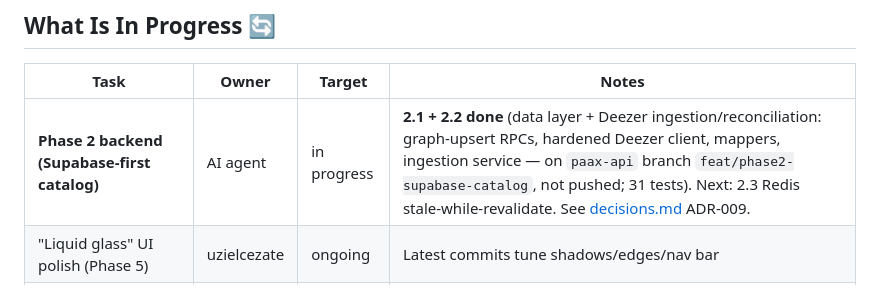
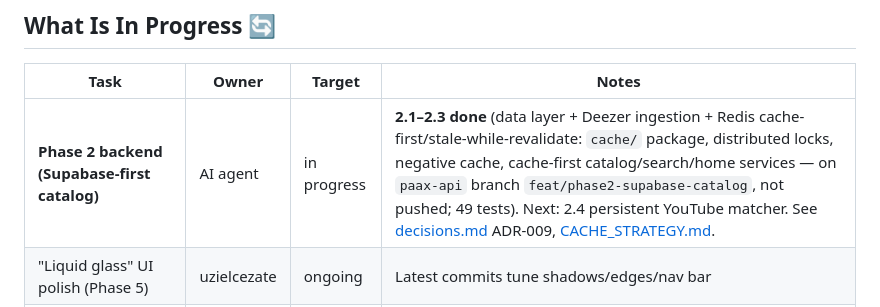
Before and after one commit to uzielcezate/Paax, a Markdown page: docs/current-state.md, the part around the change. Drawn GitHub-style.

```diff
--- a/docs/current-state.md
+++ b/docs/current-state.md
@@ -51,7 +51,7 @@ Full list: [KNOWN_ISSUES.md](KNOWN_ISSUES.md).
 
 | Task | Owner | Target | Notes |
 |------|-------|--------|-------|
-| **Phase 2 backend (Supabase-first catalog)** | AI agent | in progress | **2.1 + 2.2 done** (data layer + Deezer ingestion/reconciliation: graph-upsert RPCs, hardened Deezer client, mappers, ingestion service — on `paax-api` branch `feat/phase2-supabase-catalog`, not pushed; 31 tests). Next: 2.3 Redis stale-while-revalidate. See [decisions.md](decisions.md) ADR-009. |
+| **Phase 2 backend (Supabase-first catalog)** | AI agent | in progress | **2.1–2.3 done** (data layer + Deezer ingestion + Redis cache-first/stale-while-revalidate: `cache/` package, distributed locks, negative cache, cache-first catalog/search/home services — on `paax-api` branch `feat/phase2-supabase-catalog`, not pushed; 49 tests). Next: 2.4 persistent YouTube matcher. See [decisions.md](decisions.md) ADR-009, [CACHE_STRATEGY.md](CACHE_STRATEGY.md). |
 | "Liquid glass" UI polish (Phase 5) | uzielcezate | ongoing | Latest commits tune shadows/edges/nav bar |
 | Branding Beaty → Paax | uzielcezate | ongoing | `applicationId`, `frontend/README.md`, root `README.md` still say Beaty |
 | Streaming consolidation (IFrame vs Worker vs IPv6 proxy) | uzielcezate | TBD | Pick one server fallback, delete the rest (ADR-006) |
```
Also changed, not shown: docs/CHANGELOG.md (+20 -0 lines).
